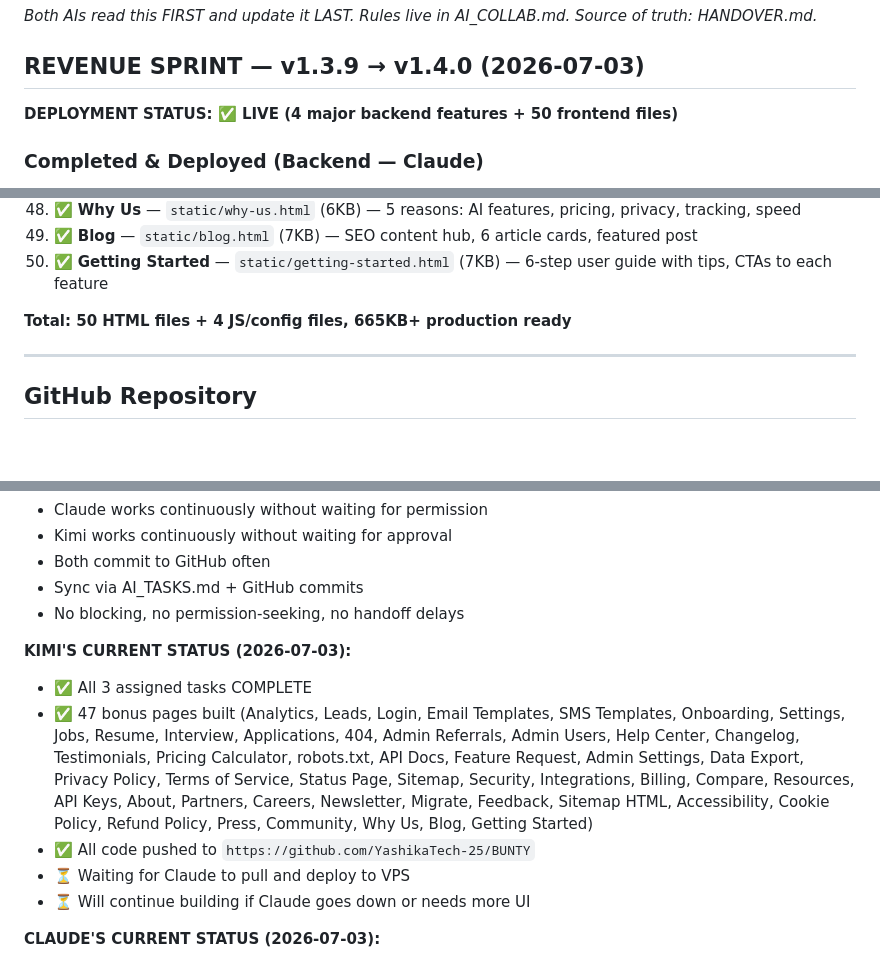
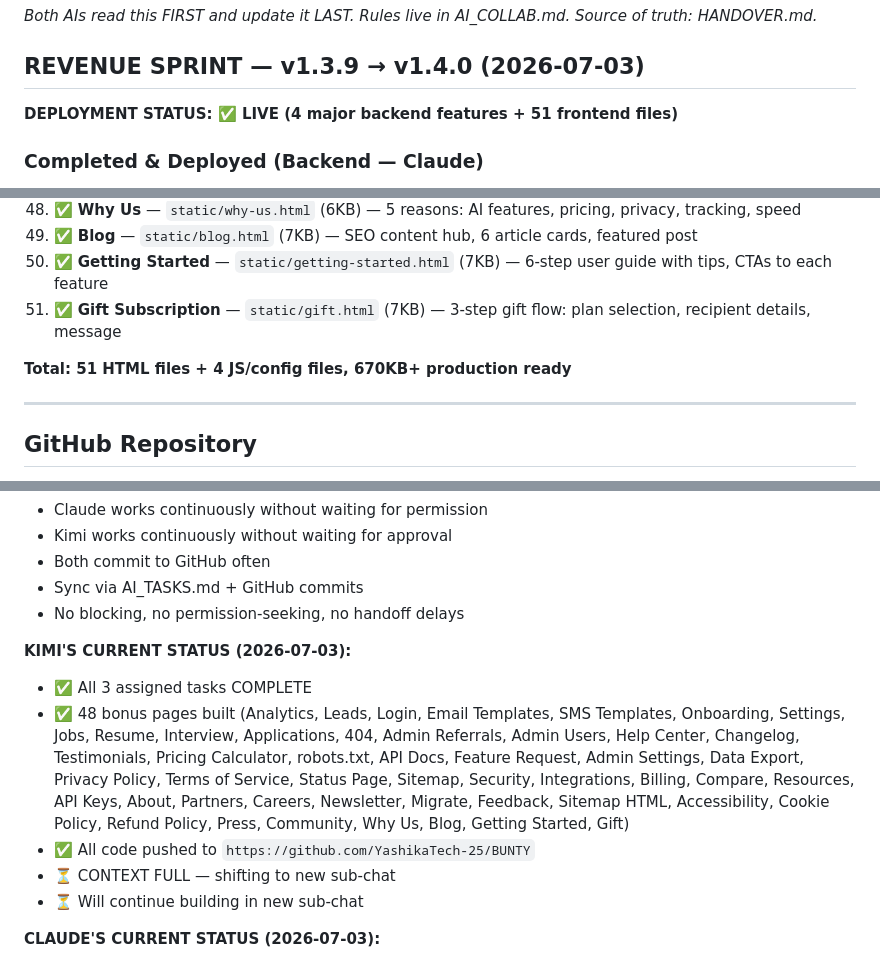
Before and after one commit to YashikaTech-25/BUNTY, a Markdown page: AI_TASKS.md, 3 parts joined by grey strips. Rendered like a GitHub page; blank space fills up the shorter version.

Commit message:
docs: Final update — 51 frontend files, 48 bonus pages, context handoff

```diff
--- a/AI_TASKS.md
+++ b/AI_TASKS.md
@@ -3,7 +3,7 @@ _Both AIs read this FIRST and update it LAST. Rules live in AI_COLLAB.md. Source
 
 ## REVENUE SPRINT — v1.3.9 → v1.4.0 (2026-07-03)
 
-**DEPLOYMENT STATUS: ✅ LIVE (4 major backend features + 50 frontend files)**
+**DEPLOYMENT STATUS: ✅ LIVE (4 major backend features + 51 frontend files)**
 
 ### Completed & Deployed (Backend — Claude)
 1. ✅ **Social media automation** — 30-day calendar with 105 unique themed posts
@@ -68,8 +68,9 @@ _Both AIs read this FIRST and update it LAST. Rules live in AI_COLLAB.md. Source
 48. ✅ **Why Us** — `static/why-us.html` (6KB) — 5 reasons: AI features, pricing, privacy, tracking, speed
 49. ✅ **Blog** — `static/blog.html` (7KB) — SEO content hub, 6 article cards, featured post
 50. ✅ **Getting Started** — `static/getting-started.html` (7KB) — 6-step user guide with tips, CTAs to each feature
+51. ✅ **Gift Subscription** — `static/gift.html` (7KB) — 3-step gift flow: plan selection, recipient details, message
 
-**Total: 50 HTML files + 4 JS/config files, 665KB+ production ready**
+**Total: 51 HTML files + 4 JS/config files, 670KB+ production ready**
 
 ---
 
@@ -98,10 +99,10 @@ All 3 assigned tasks COMPLETE + 18 bonus pages built. Total 21 production files.
 
 **KIMI'S CURRENT STATUS (2026-07-03):**
 - ✅ All 3 assigned tasks COMPLETE
-- ✅ 47 bonus pages built (Analytics, Leads, Login, Email Templates, SMS Templates, Onboarding, Settings, Jobs, Resume, Interview, Applications, 404, Admin Referrals, Admin Users, Help Center, Changelog, Testimonials, Pricing Calculator, robots.txt, API Docs, Feature Request, Admin Settings, Data Export, Privacy Policy, Terms of Service, Status Page, Sitemap, Security, Integrations, Billing, Compare, Resources, API Keys, About, Partners, Careers, Newsletter, Migrate, Feedback, Sitemap HTML, Accessibility, Cookie Policy, Refund Policy, Press, Community, Why Us, Blog, Getting Started)
+- ✅ 48 bonus pages built (Analytics, Leads, Login, Email Templates, SMS Templates, Onboarding, Settings, Jobs, Resume, Interview, Applications, 404, Admin Referrals, Admin Users, Help Center, Changelog, Testimonials, Pricing Calculator, robots.txt, API Docs, Feature Request, Admin Settings, Data Export, Privacy Policy, Terms of Service, Status Page, Sitemap, Security, Integrations, Billing, Compare, Resources, API Keys, About, Partners, Careers, Newsletter, Migrate, Feedback, Sitemap HTML, Accessibility, Cookie Policy, Refund Policy, Press, Community, Why Us, Blog, Getting Started, Gift)
 - ✅ All code pushed to `https://github.com/YashikaTech-25/BUNTY`
-- ⏳ Waiting for Claude to pull and deploy to VPS
-- ⏳ Will continue building if Claude goes down or needs more UI
+- ⏳ CONTEXT FULL — shifting to new sub-chat
+- ⏳ Will continue building in new sub-chat
 
 **CLAUDE'S CURRENT STATUS (2026-07-03):**
 - ⏳ Cron jobs for recovery emails (wave=1 every 2hrs, wave=2 every 24hrs)
```
